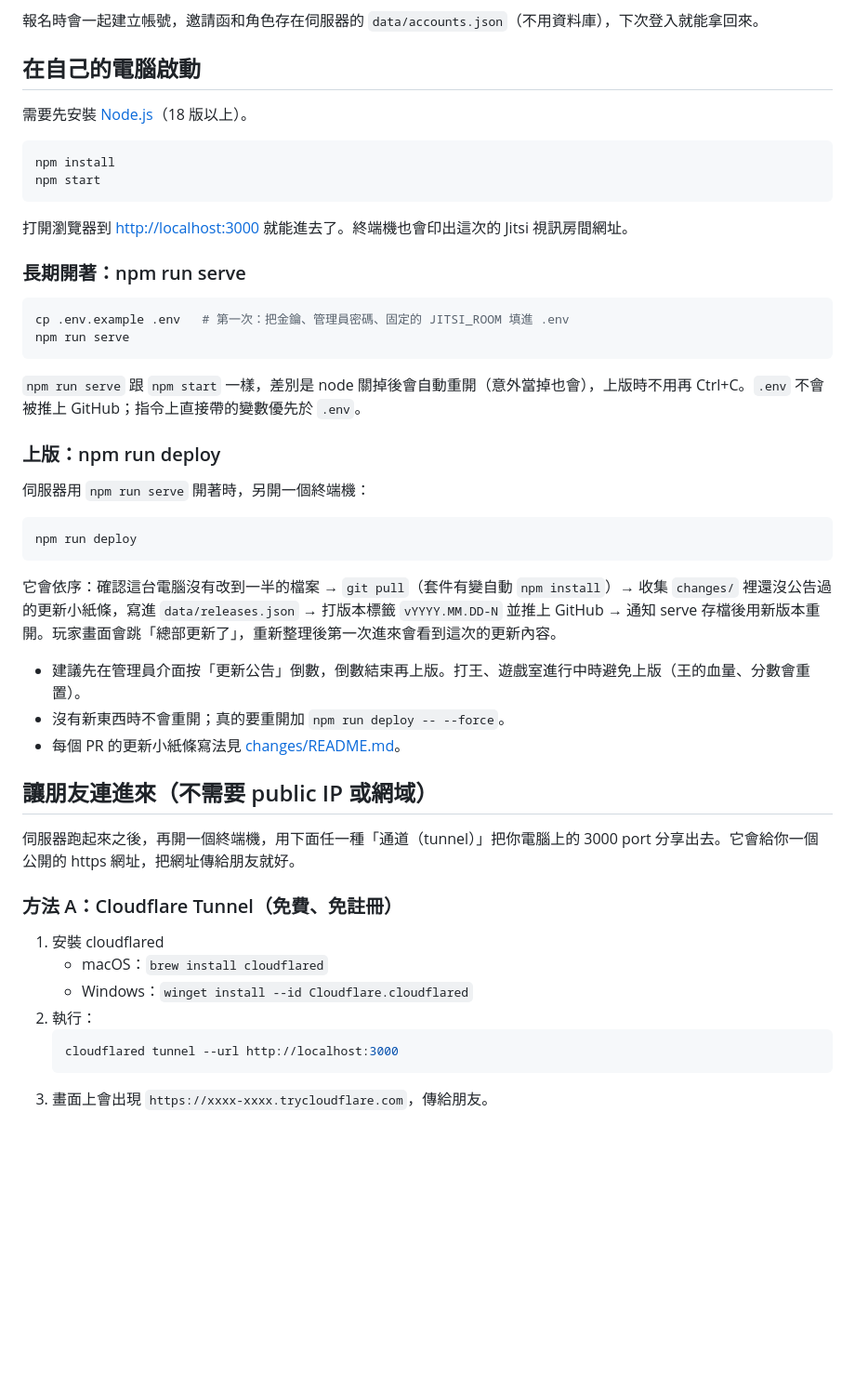
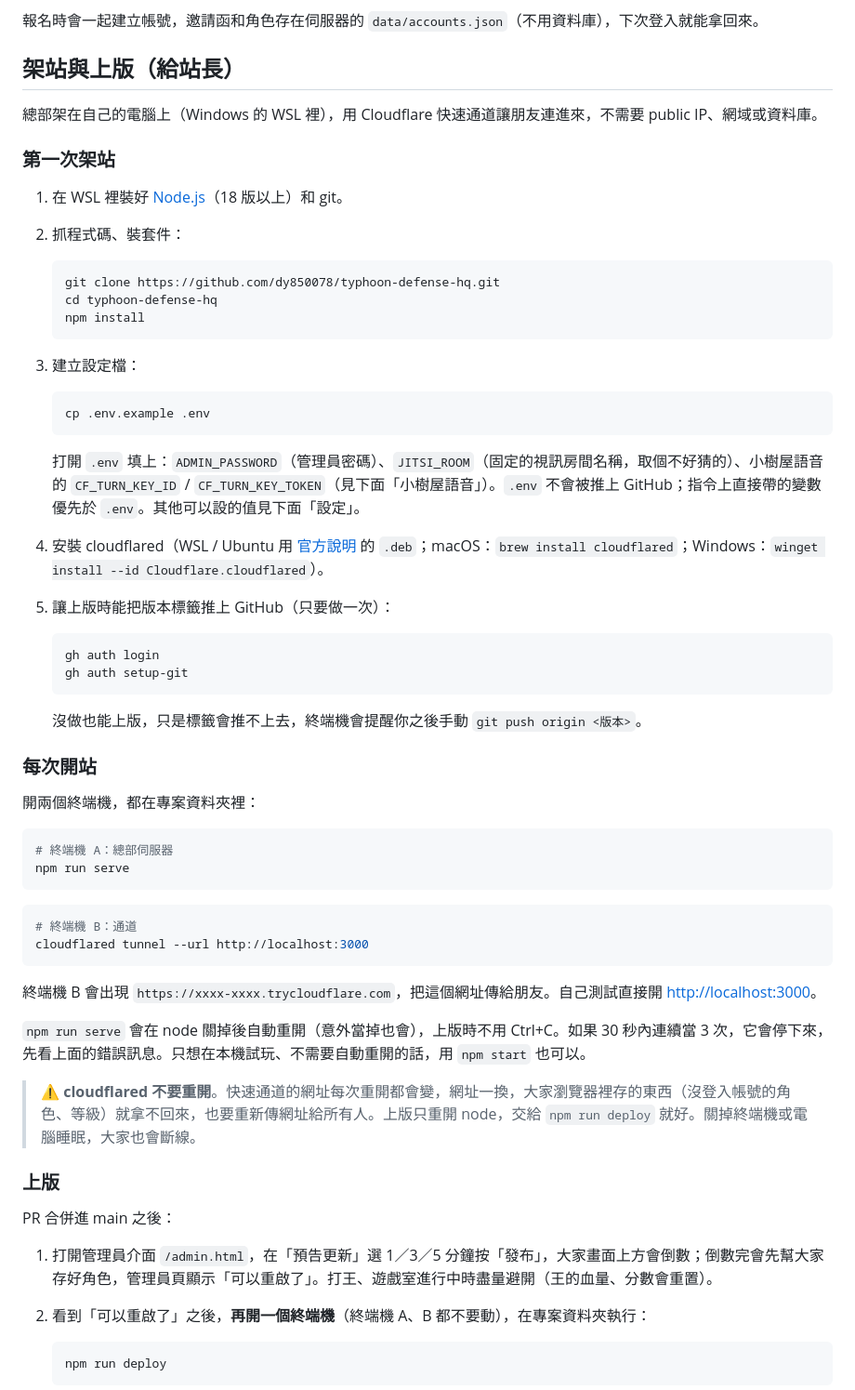
Before and after one commit to dy850078/typhoon-defense-hq, a Markdown page: README.md, the part around one of its changes. Shown at 93% size. Rendered like a GitHub page; blank space fills up the shorter version.

Commit message:
README：整理架站與上版步驟（WSL、cloudflared 不重開、gh 推標籤、常見狀況）
Co-Authored-By: Claude Opus 5.5 <noreply@anthropic.com>
Claude-Session: https://claude.ai/code/session_01Kgu4HyATiCcMjhonM9jqkE

````diff
--- a/README.md
+++ b/README.md
@@ -49,52 +49,67 @@
 
 報名時會一起建立帳號，邀請函和角色存在伺服器的 `data/accounts.json`（不用資料庫），下次登入就能拿回來。
 
-## 在自己的電腦啟動
+## 架站與上版（給站長）
 
-需要先安裝 [Node.js](https://nodejs.org/)（18 版以上）。
+總部架在自己的電腦上（Windows 的 WSL 裡），用 Cloudflare 快速通道讓朋友連進來，不需要 public IP、網域或資料庫。
+
+### 第一次架站
+
+1. 在 WSL 裡裝好 [Node.js](https://nodejs.org/)（18 版以上）和 git。
+2. 抓程式碼、裝套件：
+
+   ```bash
+   git clone https://github.com/dy850078/typhoon-defense-hq.git
+   cd typhoon-defense-hq
+   npm install
+   ```
+
+3. 建立設定檔：
+
+   ```bash
+   cp .env.example .env
+   ```
+
+   打開 `.env` 填上：`ADMIN_PASSWORD`（管理員密碼）、`JITSI_ROOM`（固定的視訊房間名稱，取個不好猜的）、小樹屋語音的 `CF_TURN_KEY_ID` / `CF_TURN_KEY_TOKEN`（見下面「小樹屋語音」）。`.env` 不會被推上 GitHub；指令上直接帶的變數優先於 `.env`。其他可以設的值見下面「設定」。
+
+4. 安裝 cloudflared（WSL / Ubuntu 用 [官方說明](https://developers.cloudflare.com/cloudflare-one/connections/connect-networks/downloads/) 的 `.deb`；macOS：`brew install cloudflared`；Windows：`winget install --id Cloudflare.cloudflared`）。
+5. 讓上版時能把版本標籤推上 GitHub（只要做一次）：
+
+   ```bash
+   gh auth login
+   gh auth setup-git
+   ```
+
+   沒做也能上版，只是標籤會推不上去，終端機會提醒你之後手動 `git push origin <版本>`。
+
+### 每次開站
+
+開兩個終端機，都在專案資料夾裡：
 
 ```bash
-npm install
-npm start
-```
-
-打開瀏覽器到 <http://localhost:3000> 就能進去了。終端機也會印出這次的 Jitsi 視訊房間網址。
-
-### 長期開著：npm run serve
-
-```bash
-cp .env.example .env   # 第一次：把金鑰、管理員密碼、固定的 JITSI_ROOM 填進 .env
+# 終端機 A：總部伺服器
 npm run serve
 ```
 
-`npm run serve` 跟 `npm start` 一樣，差別是 node 關掉後會自動重開（意外當掉也會），上版時不用再 Ctrl+C。`.env` 不會被推上 GitHub；指令上直接帶的變數優先於 `.env`。
-
-### 上版：npm run deploy
-
-伺服器用 `npm run serve` 開著時，另開一個終端機：
-
 ```bash
-npm run deploy
+# 終端機 B：通道
+cloudflared tunnel --url http://localhost:3000
 ```
 
-它會依序：確認這台電腦沒有改到一半的檔案 → `git pull`（套件有變自動 `npm install`）→ 收集 `changes/` 裡還沒公告過的更新小紙條，寫進 `data/releases.json` → 打版本標籤 `vYYYY.MM.DD-N` 並推上 GitHub → 通知 serve 存檔後用新版本重開。玩家畫面會跳「總部更新了」，重新整理後第一次進來會看到這次的更新內容。
+終端機 B 會出現 `https://xxxx-xxxx.trycloudflare.com`，把這個網址傳給朋友。自己測試直接開 <http://localhost:3000>。
 
-- 建議先在管理員介面按「更新公告」倒數，倒數結束再上版。打王、遊戲室進行中時避免上版（王的血量、分數會重置）。
-- 沒有新東西時不會重開；真的要重開加 `npm run deploy -- --force`。
-- 每個 PR 的更新小紙條寫法見 [changes/README.md](changes/README.md)。
+`npm run serve` 會在 node 關掉後自動重開（意外當掉也會），上版時不用 Ctrl+C。如果 30 秒內連續當 3 次，它會停下來，先看上面的錯誤訊息。只想在本機試玩、不需要自動重開的話，用 `npm start` 也可以。
 
-## 讓朋友連進來（不需要 public IP 或網域）
+> ⚠️ **cloudflared 不要重開**。快速通道的網址每次重開都會變，網址一換，大家瀏覽器裡存的東西（沒登入帳號的角色、等級）就拿不回來，也要重新傳網址給所有人。上版只重開 node，交給 `npm run deploy` 就好。關掉終端機或電腦睡眠，大家也會斷線。
 
-伺服器跑起來之後，再開一個終端機，用下面任一種「通道（tunnel）」把你電腦上的 3000 port 分享出去。它會給你一個公開的 https 網址，把網址傳給朋友就好。
+### 上版
 
-### 方法 A：Cloudflare Tunnel（免費、免註冊）
+PR 合併進 main 之後：
 
-1. 安裝 cloudflared
-   - macOS：`brew install cloudflared`
-   - Windows：`winget install --id Cloudflare.cloudflared`
-2. 執行：
+1. 打開管理員介面 `/admin.html`，在「預告更新」選 1／3／5 分鐘按「發布」，大家畫面上方會倒數；倒數完會先幫大家存好角色，管理員頁顯示「可以重啟了」。打王、遊戲室進行中時盡量避開（王的血量、分數會重置）。
+2. 看到「可以重啟了」之後，**再開一個終端機**（終端機 A、B 都不要動），在專案資料夾執行：
+
    ```bash
-   cloudflared tunnel --url http://localhost:3000
+   npm run deploy
    ```
-3. 畫面上會出現 `https://xxxx-xxxx.trycloudflare.com`，傳給朋友。
 
````
Also changed, not shown: other parts of README.md (+20 -8 lines).
